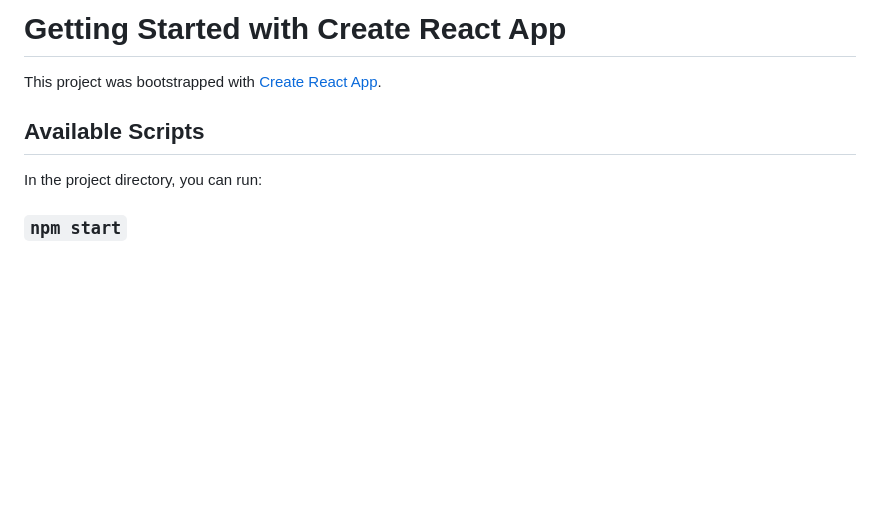
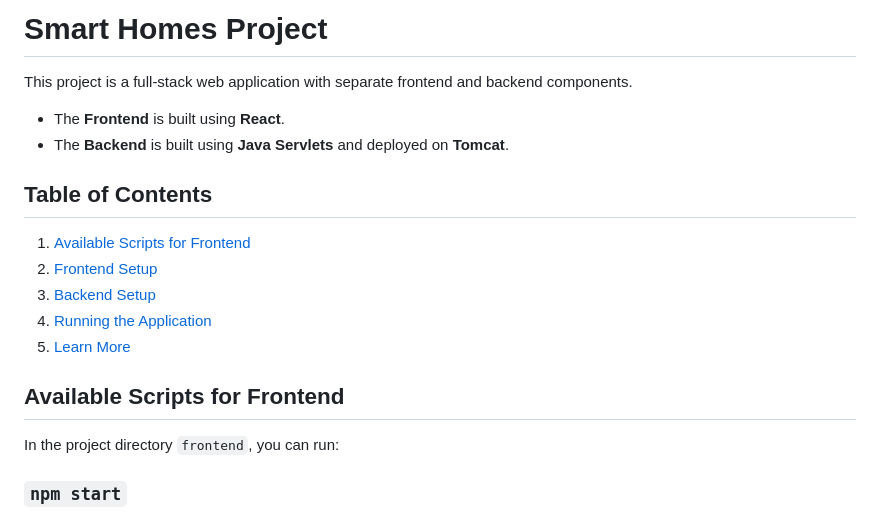
Before and after one commit to dhruvpatel77741/SmartHomes, a Markdown page: README.md, the part around the change printed below. Rendered like a GitHub page; blank space fills up the shorter version.

```diff
--- a/README.md
+++ b/README.md
@@ -1,10 +1,21 @@
-# Getting Started with Create React App
+# Smart Homes Project
 
-This project was bootstrapped with [Create React App](https://github.com/facebook/create-react-app).
+This project is a full-stack web application with separate frontend and backend components.
 
-## Available Scripts
+- The **Frontend** is built using **React**.
+- The **Backend** is built using **Java Servlets** and deployed on **Tomcat**.
 
-In the project directory, you can run:
+## Table of Contents
+
+1. [Available Scripts for Frontend](#available-scripts-for-frontend)
+2. [Frontend Setup](#frontend-setup)
+3. [Backend Setup](#backend-setup)
+4. [Running the Application](#running-the-application)
+5. [Learn More](#learn-more)
+
+## Available Scripts for Frontend
+
+In the project directory `frontend`, you can run:
 
 ### `npm start`
 
```
Also changed, not shown: other parts of README.md (+47 -17 lines).
